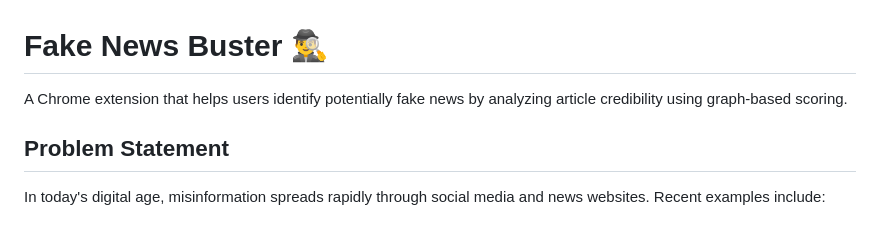
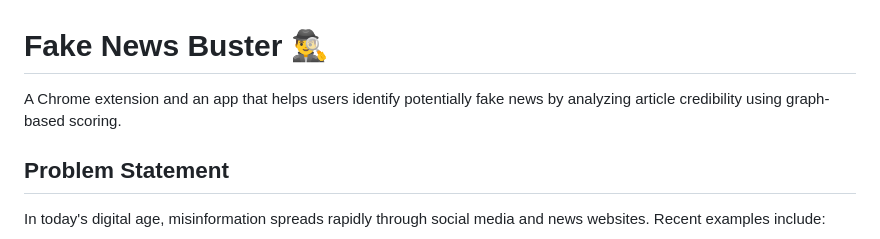
Before and after one commit to yogalakshmipandu/fake-newsbuster, a Markdown page: README.md, the part around the change. Drawn GitHub-style.

```diff
--- a/README.md
+++ b/README.md
@@ -1,6 +1,6 @@
 # Fake News Buster 🕵️‍♂️
 
-A Chrome extension that helps users identify potentially fake news by analyzing article credibility using graph-based scoring.
+A Chrome extension and an app that helps users identify potentially fake news by analyzing article credibility using graph-based scoring.
 
 ## Problem Statement
 
```
